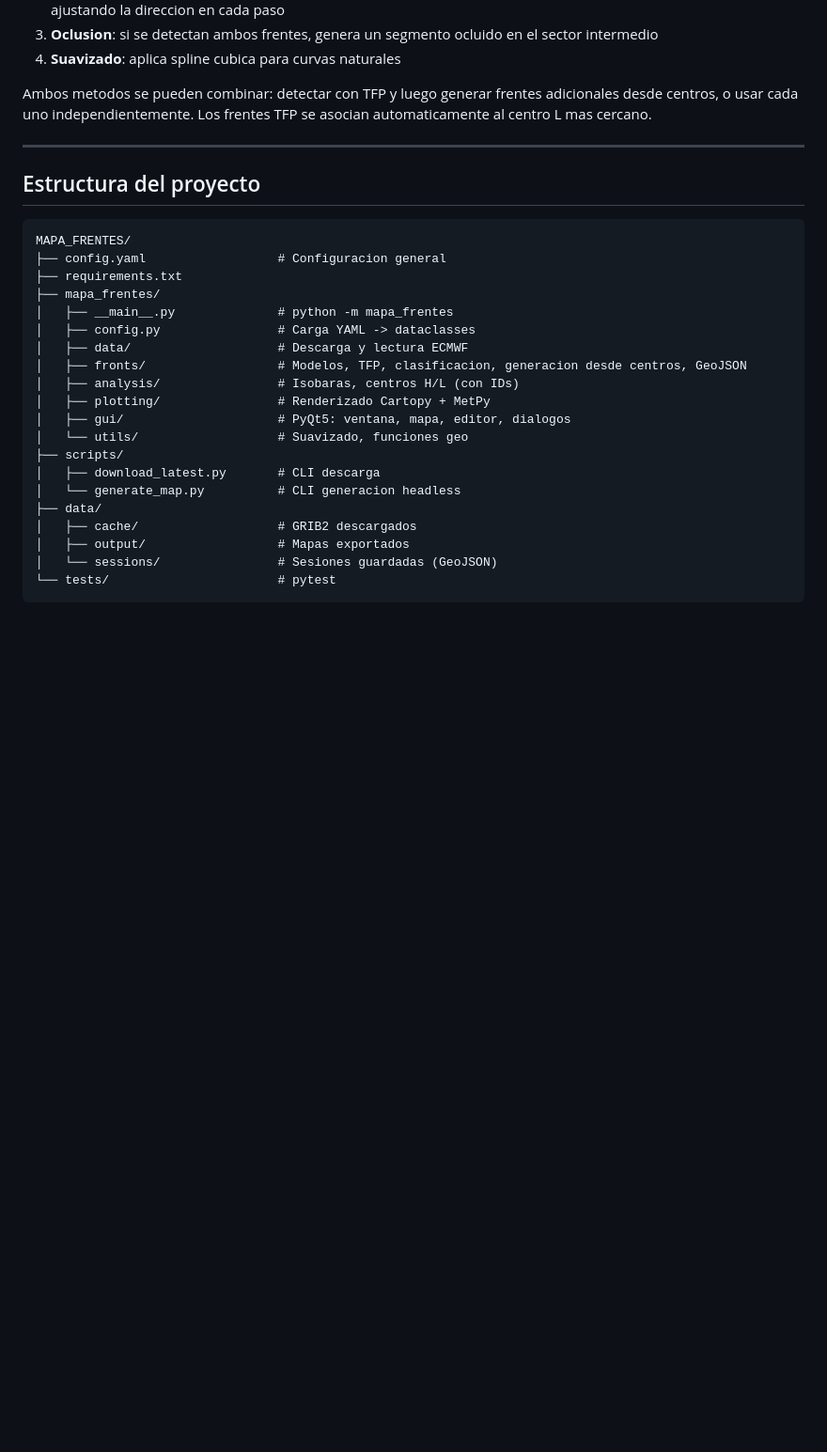
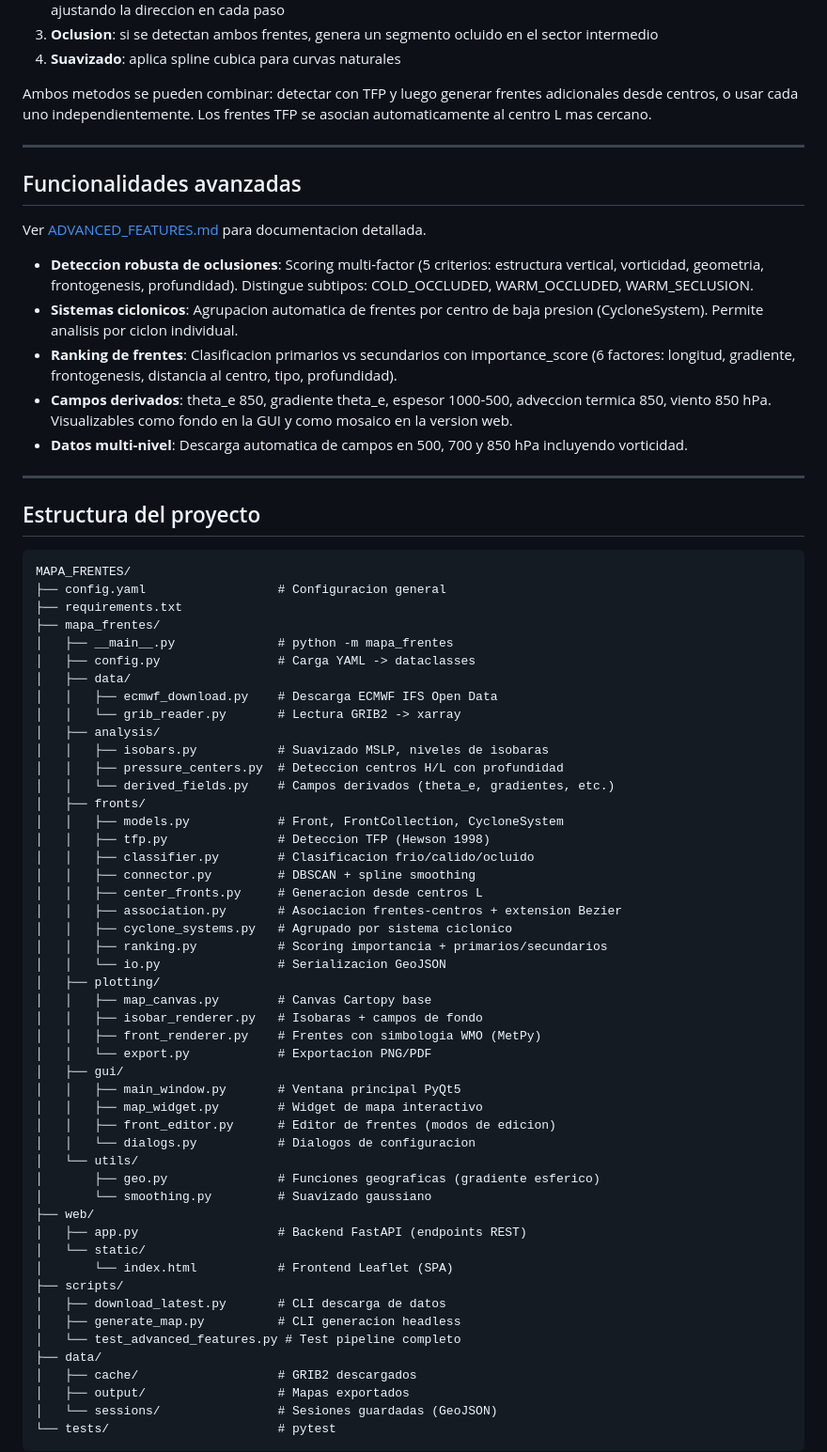
Before and after one commit to carloter/MAPA_FRENTES, a Markdown page: README.md, the part around one of its changes. Shown at 94% size. Drawn GitHub-style; blank space fills up the shorter version.

Commit message:
Update README with web prototype docs, API reference, and advanced features
Co-Authored-By: Claude Opus 4.6 <noreply@anthropic.com>

````diff
--- a/README.md
+++ b/README.md
@@ -130,6 +151,18 @@ Ambos metodos se pueden combinar: detectar con TFP y luego generar frentes adici
 
 ---
 
+## Funcionalidades avanzadas
+
+Ver [ADVANCED_FEATURES.md](ADVANCED_FEATURES.md) para documentacion detallada.
+
+- **Deteccion robusta de oclusiones**: Scoring multi-factor (5 criterios: estructura vertical, vorticidad, geometria, frontogenesis, profundidad). Distingue subtipos: COLD_OCCLUDED, WARM_OCCLUDED, WARM_SECLUSION.
+- **Sistemas ciclonicos**: Agrupacion automatica de frentes por centro de baja presion (CycloneSystem). Permite analisis por ciclon individual.
+- **Ranking de frentes**: Clasificacion primarios vs secundarios con importance_score (6 factores: longitud, gradiente, frontogenesis, distancia al centro, tipo, profundidad).
+- **Campos derivados**: theta_e 850, gradiente theta_e, espesor 1000-500, adveccion termica 850, viento 850 hPa. Visualizables como fondo en la GUI y como mosaico en la version web.
+- **Datos multi-nivel**: Descarga automatica de campos en 500, 700 y 850 hPa incluyendo vorticidad.
+
+---
+
 ## Estructura del proyecto
 
 ```
@@ -139,15 +172,44 @@ MAPA_FRENTES/
 ├── mapa_frentes/
 │   ├── __main__.py              # python -m mapa_frentes
 │   ├── config.py                # Carga YAML -> dataclasses
-│   ├── data/                    # Descarga y lectura ECMWF
-│   ├── fronts/                  # Modelos, TFP, clasificacion, generacion desde centros, GeoJSON
-│   ├── analysis/                # Isobaras, centros H/L (con IDs)
-│   ├── plotting/                # Renderizado Cartopy + MetPy
-│   ├── gui/                     # PyQt5: ventana, mapa, editor, dialogos
-│   └── utils/                   # Suavizado, funciones geo
+│   ├── data/
+│   │   ├── ecmwf_download.py    # Descarga ECMWF IFS Open Data
+│   │   └── grib_reader.py       # Lectura GRIB2 -> xarray
+│   ├── analysis/
+│   │   ├── isobars.py           # Suavizado MSLP, niveles de isobaras
+│   │   ├── pressure_centers.py  # Deteccion centros H/L con profundidad
+│   │   └── derived_fields.py    # Campos derivados (theta_e, gradientes, etc.)
+│   ├── fronts/
+│   │   ├── models.py            # Front, FrontCollection, CycloneSystem
+│   │   ├── tfp.py               # Deteccion TFP (Hewson 1998)
+│   │   ├── classifier.py        # Clasificacion frio/calido/ocluido
+│   │   ├── connector.py         # DBSCAN + spline smoothing
+│   │   ├── center_fronts.py     # Generacion desde centros L
+│   │   ├── association.py       # Asociacion frentes-centros + extension Bezier
+│   │   ├── cyclone_systems.py   # Agrupado por sistema ciclonico
+│   │   ├── ranking.py           # Scoring importancia + primarios/secundarios
+│   │   └── io.py                # Serializacion GeoJSON
+│   ├── plotting/
+│   │   ├── map_canvas.py        # Canvas Cartopy base
+│   │   ├── isobar_renderer.py   # Isobaras + campos de fondo
+│   │   ├── front_renderer.py    # Frentes con simbologia WMO (MetPy)
+│   │   └── export.py            # Exportacion PNG/PDF
+│   ├── gui/
+│   │   ├── main_window.py       # Ventana principal PyQt5
+│   │   ├── map_widget.py        # Widget de mapa interactivo
+│   │   ├── front_editor.py      # Editor de frentes (modos de edicion)
+│   │   └── dialogs.py           # Dialogos de configuracion
+│   └── utils/
+│       ├── geo.py               # Funciones geograficas (gradiente esferico)
+│       └── smoothing.py         # Suavizado gaussiano
+├── web/
+│   ├── app.py                   # Backend FastAPI (endpoints REST)
+│   └── static/
+│       └── index.html           # Frontend Leaflet (SPA)
 ├── scripts/
-│   ├── download_latest.py       # CLI descarga
-│   └── generate_map.py          # CLI generacion headless
+│   ├── download_latest.py       # CLI descarga de datos
+│   ├── generate_map.py          # CLI generacion headless
+│   └── test_advanced_features.py # Test pipeline completo
 ├── data/
 │   ├── cache/                   # GRIB2 descargados
 │   ├── output/                  # Mapas exportados
````
Also changed, not shown: other parts of README.md (+61 -12 lines).
